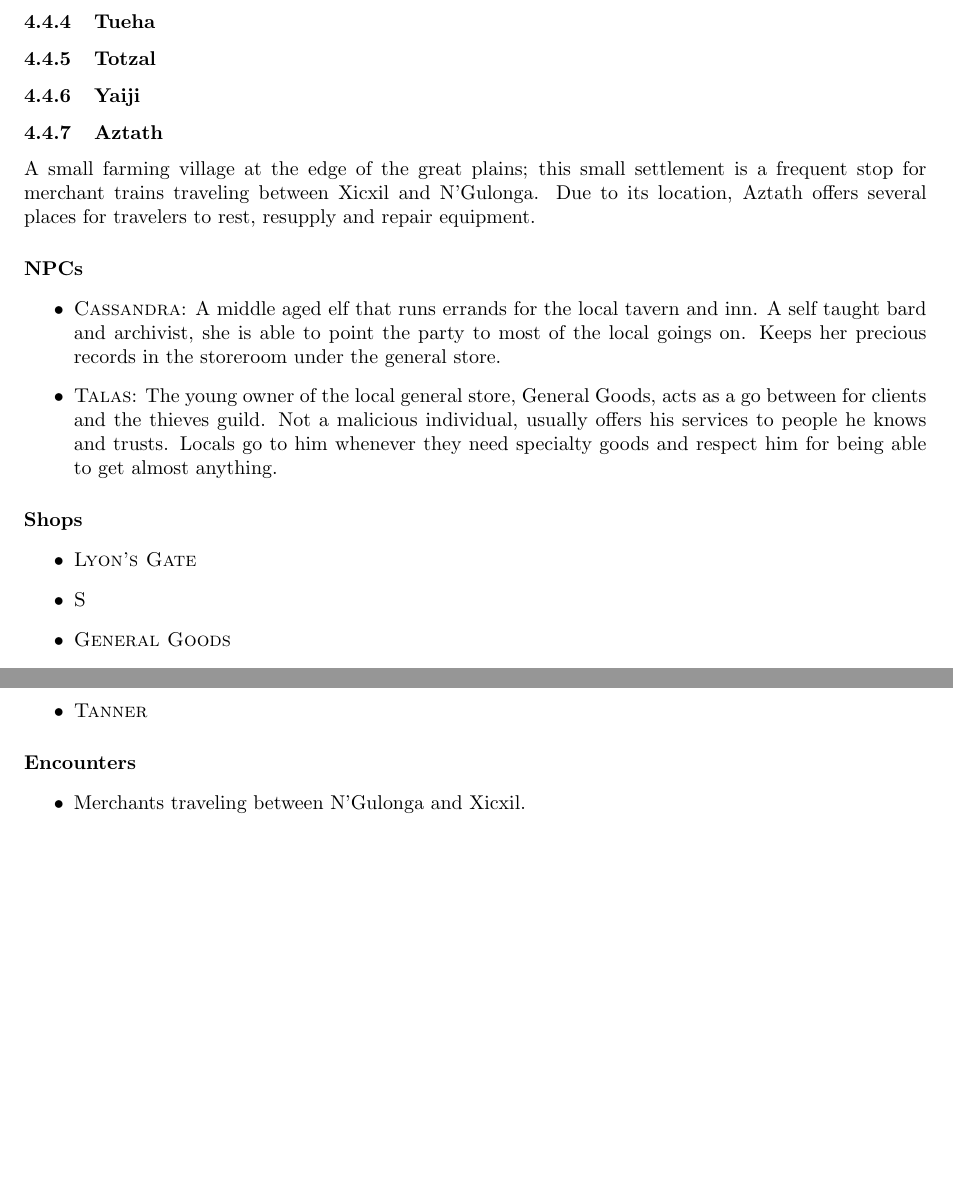
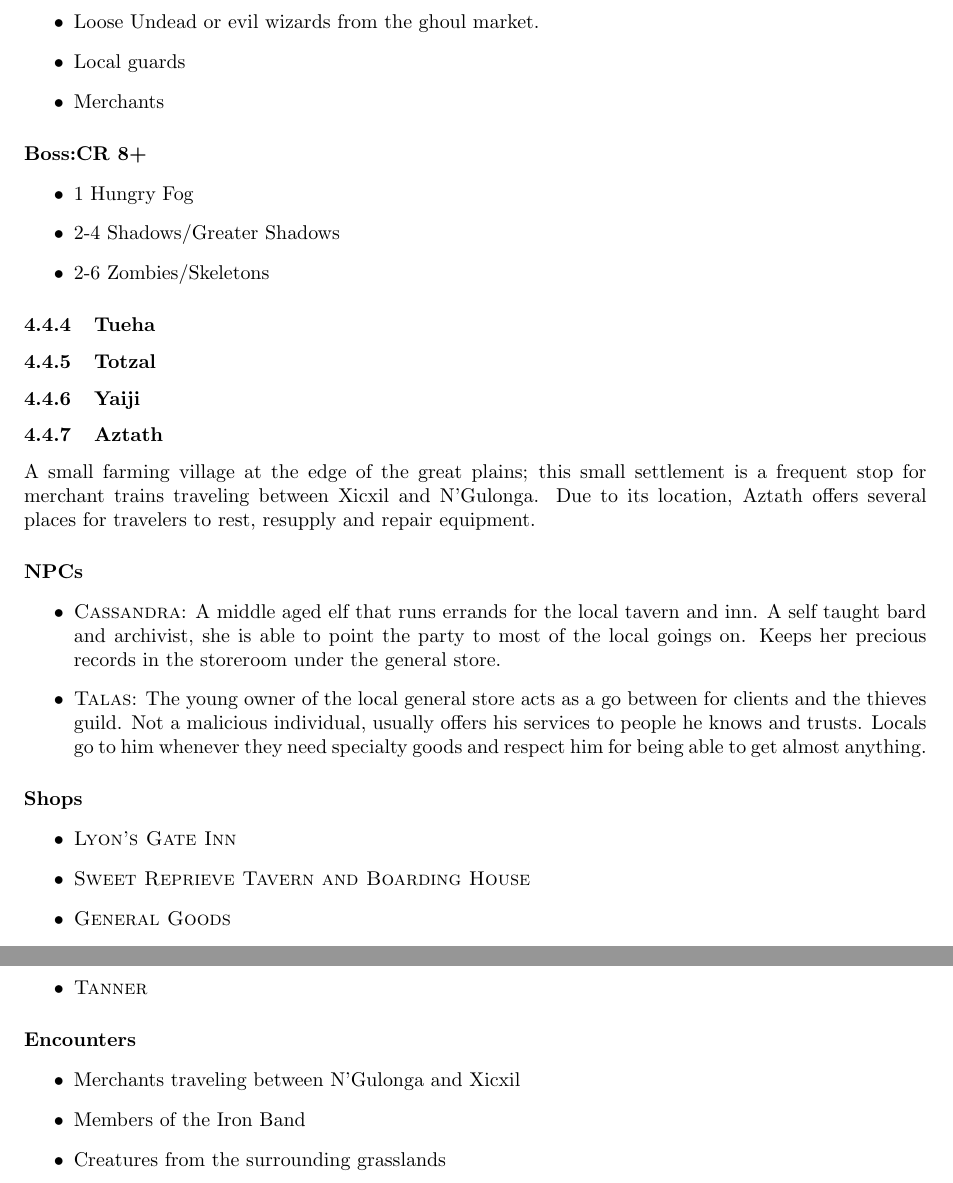
Before and after one commit to Dearth/Campaign, a LaTeX document (Title.tex, which reads Places.tex): two parts of page 5 of 7, joined at a grey line, cut at the place of the change, the shorter picture padded with empty space. Compiled offline with pdfLaTeX.

Commit message:
Added more detail to the N'Gulonga entry in Places.tex

```diff
--- a/Places.tex
+++ b/Places.tex
@@ -71,6 +71,21 @@
 			\paragraph{Shops}
 
 			\paragraph{Encounters}
+
+				\begin{itemize}
+					\item Loose Undead or evil wizards from the
+						ghoul market.
+					\item Local guards
+					\item Merchants
+				\end{itemize}
+
+			\paragraph{\textsc{Boss}:CR 8+}
+				\begin{itemize}
+					\item 1 Hungry Fog
+					\item 2-4 Shadows/Greater Shadows
+					\item 2-6 Zombies/Skeletons
+				\end{itemize}
+
 
 		\subsubsection{Tueha}
 
@@ -96,7 +111,7 @@
 							records in the storeroom under the
 							general store.
 					\item \textsc{Talas}: The young owner of the local
-							general store, General Goods, acts as a
+							general store acts as a
 							go between for clients and the thieves
 							guild.  Not a malicious individual,
 							usually offers his services to people he
@@ -107,8 +122,8 @@
 			\paragraph{Shops}
 
 				\begin{itemize}
-					\item \textsc{Lyon's Gate}
-					\item \textsc{S}
+					\item \textsc{Lyon's Gate Inn}
+					\item \textsc{Sweet Reprieve Tavern and Boarding House}
 					\item \textsc{General Goods}
 					\item \textsc{Blacksmith}
 					\item \textsc{Tanner}
@@ -117,7 +132,9 @@
 			\paragraph{Encounters}
 				\begin{itemize}
 					\item Merchants traveling between N'Gulonga
-						and Xicxil.
+						and Xicxil
+					\item Members of the Iron Band
+					\item Creatures from the surrounding grasslands
 				\end{itemize}
 
 		\subsubsection{Mattu}
```
Also changed, not shown: Campaign.pdf, Places.tex (4 more changed lines).
